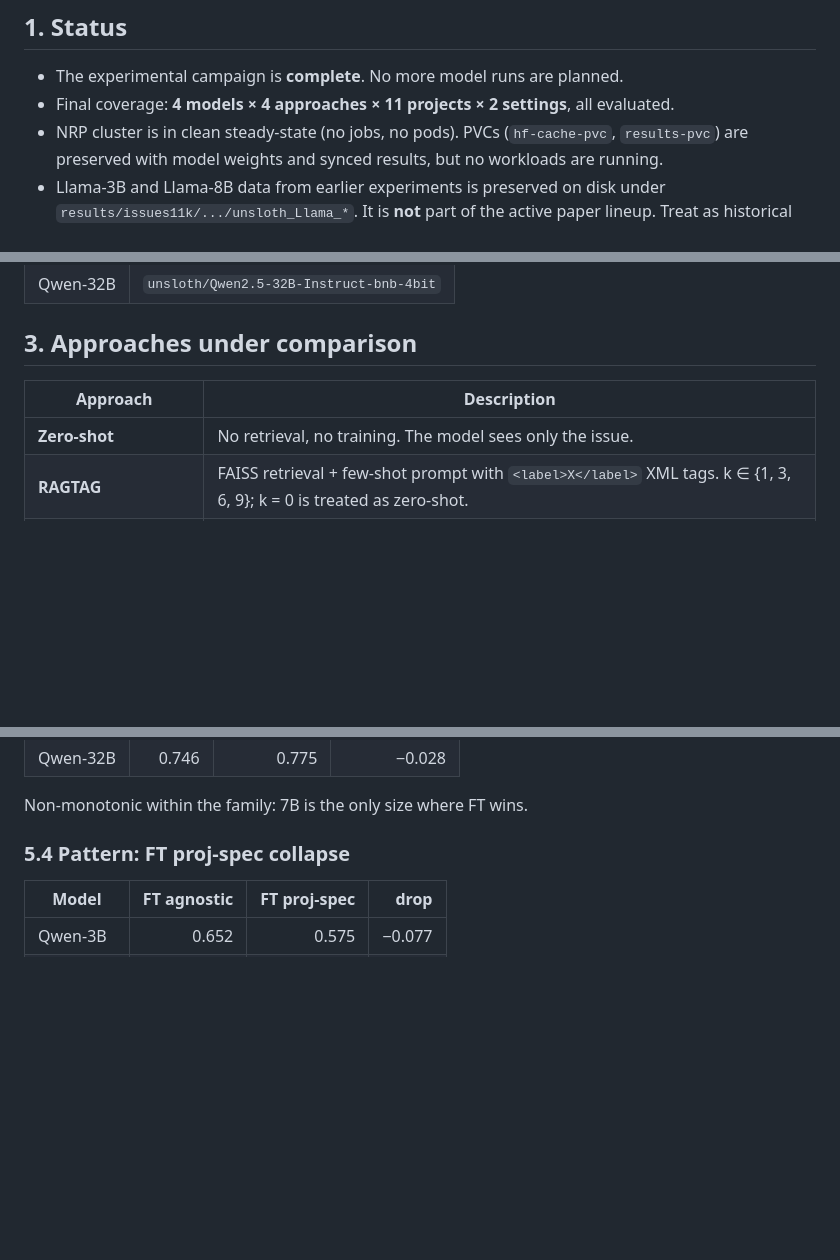
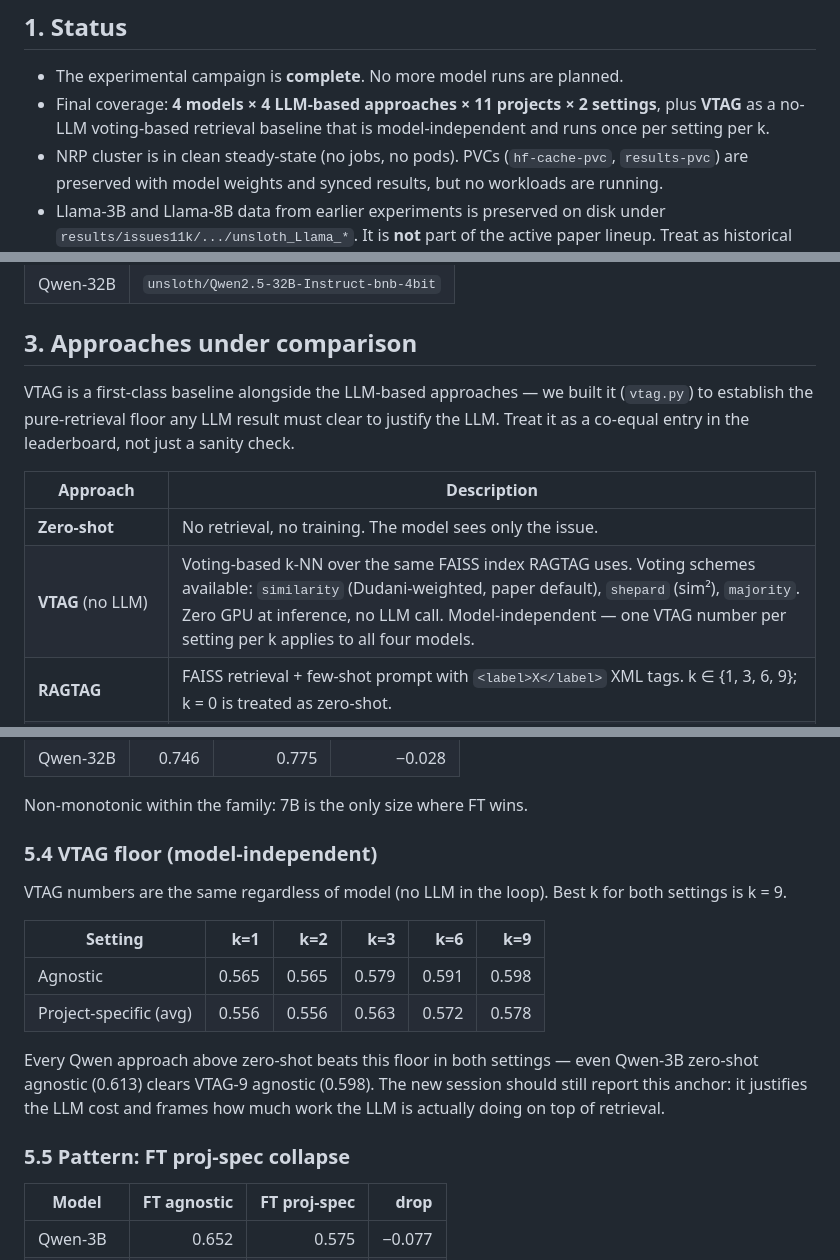
Before and after one commit to doctorhoseinpour/automated-issue-report-labeling, a Markdown page: docs/ANALYSIS_HANDOFF.md, 3 parts joined by grey strips. Drawn GitHub-style; blank space fills up the shorter version.

Commit message:
Promote VTAG to first-class baseline in analysis handoff
The earlier handoff treated VTAG as ambient context (data layout
section only). It deserves equal billing — we built it as the
pure-retrieval floor any LLM result must clear to justify the LLM.

Adds it to the approaches table (section 3) and gives it its own
anchor row with real numbers for both settings (section 5.4).
Best VTAG: 0.598 agnostic / 0.578 proj-spec at k=9 — every Qwen
approach above zero-shot beats it.

Co-Authored-By: Claude Opus 4.7 <noreply@anthropic.com>

```diff
--- a/docs/ANALYSIS_HANDOFF.md
+++ b/docs/ANALYSIS_HANDOFF.md
@@ -23,7 +23,7 @@ boundaries.
 ## 1. Status
 
 - The experimental campaign is **complete**. No more model runs are planned.
-- Final coverage: **4 models × 4 approaches × 11 projects × 2 settings**, all evaluated.
+- Final coverage: **4 models × 4 LLM-based approaches × 11 projects × 2 settings**, plus **VTAG** as a no-LLM voting-based retrieval baseline that is model-independent and runs once per setting per k.
 - NRP cluster is in clean steady-state (no jobs, no pods). PVCs (`hf-cache-pvc`, `results-pvc`) are preserved with model weights and synced results, but no workloads are running.
 - Llama-3B and Llama-8B data from earlier experiments is preserved on disk under `results/issues11k/.../unsloth_Llama_*`. It is **not** part of the active paper lineup. Treat as historical reference. The user explicitly chose to switch to a Qwen-only family for clean cross-scale comparison without a model-family confound.
 
@@ -40,9 +40,12 @@ Four Qwen2.5-Instruct bnb-4bit models, uniform quantization across the family fo
 
 ## 3. Approaches under comparison
 
+VTAG is a first-class baseline alongside the LLM-based approaches — we built it (`vtag.py`) to establish the pure-retrieval floor any LLM result must clear to justify the LLM. Treat it as a co-equal entry in the leaderboard, not just a sanity check.
+
 | Approach | Description |
 |---|---|
 | **Zero-shot** | No retrieval, no training. The model sees only the issue. |
+| **VTAG** (no LLM) | Voting-based k-NN over the same FAISS index RAGTAG uses. Voting schemes available: `similarity` (Dudani-weighted, paper default), `shepard` (sim²), `majority`. Zero GPU at inference, no LLM call. Model-independent — one VTAG number per setting per k applies to all four models. |
 | **RAGTAG** | FAISS retrieval + few-shot prompt with `<label>X</label>` XML tags. k ∈ {1, 3, 6, 9}; k = 0 is treated as zero-shot. |
 | **Debiased RAGTAG (margin = 3)** | Retrieval-time class-rebalancing intervention. Project-specific only by design. k ∈ {1, 3, 6, 9}. |
 | **Fine-tuning** | LoRA via Unsloth on the same train split that RAGTAG retrieves from. Both agnostic (3,300 examples) and project-specific (300 examples per project). |
@@ -93,7 +96,18 @@ Observation: hurts (slightly) at low k, helps clearly at k ≥ 6, with the large
 
 Non-monotonic within the family: 7B is the only size where FT wins.
 
-### 5.4 Pattern: FT proj-spec collapse
+### 5.4 VTAG floor (model-independent)
+
+VTAG numbers are the same regardless of model (no LLM in the loop). Best k for both settings is k = 9.
+
+| Setting | k=1 | k=2 | k=3 | k=6 | k=9 |
+|---|---:|---:|---:|---:|---:|
+| Agnostic | 0.565 | 0.565 | 0.579 | 0.591 | 0.598 |
+| Project-specific (avg) | 0.556 | 0.556 | 0.563 | 0.572 | 0.578 |
+
+Every Qwen approach above zero-shot beats this floor in both settings — even Qwen-3B zero-shot agnostic (0.613) clears VTAG-9 agnostic (0.598). The new session should still report this anchor: it justifies the LLM cost and frames how much work the LLM is actually doing on top of retrieval.
+
+### 5.5 Pattern: FT proj-spec collapse
 
 | Model | FT agnostic | FT proj-spec | drop |
 |---|---:|---:|---:|
```
